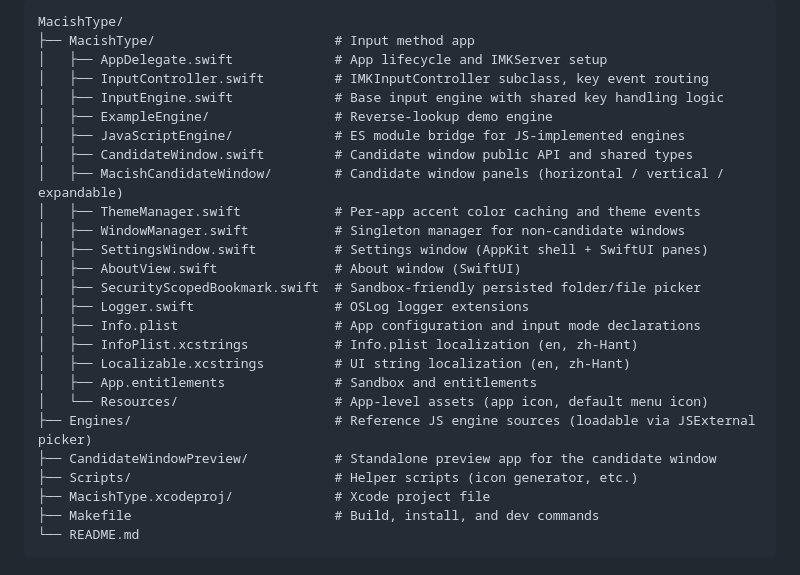
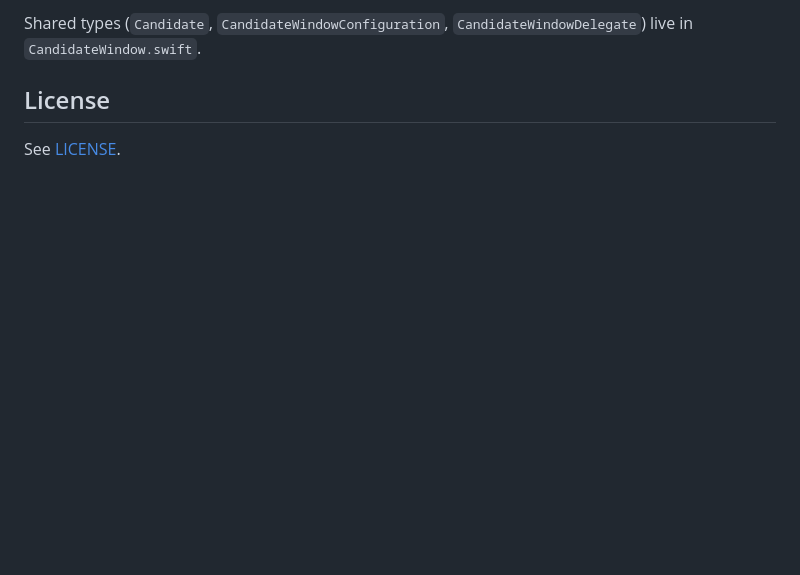
Before and after one commit to luke-chang/MacishType, a Markdown page: README.md, the part around one of its changes. GitHub-like rendering; blank space fills up the shorter version.

````diff
--- a/README.md
+++ b/README.md
@@ -42,29 +121,6 @@ make preview             # Build and run CandidateWindow preview app
 
-```
-MacishType/
-├── MacishType/                       # Input method app
-│   ├── AppDelegate.swift             # App lifecycle and IMKServer setup
-│   ├── InputController.swift         # IMKInputController subclass, key event routing
-│   ├── InputEngine.swift             # Base input engine with shared key handling logic
-│   ├── ExampleEngine/                # Reverse-lookup demo engine
-│   ├── JavaScriptEngine/             # ES module bridge for JS-implemented engines
-│   ├── CandidateWindow.swift         # Candidate window public API and shared types
-│   ├── MacishCandidateWindow/        # Candidate window panels (horizontal / vertical / expandable)
-│   ├── ThemeManager.swift            # Per-app accent color caching and theme events
-│   ├── WindowManager.swift           # Singleton manager for non-candidate windows
-│   ├── SettingsWindow.swift          # Settings window (AppKit shell + SwiftUI panes)
-│   ├── AboutView.swift               # About window (SwiftUI)
-│   ├── SecurityScopedBookmark.swift  # Sandbox-friendly persisted folder/file picker
-│   ├── Logger.swift                  # OSLog logger extensions
-│   ├── Info.plist                    # App configuration and input mode declarations
-│   ├── InfoPlist.xcstrings           # Info.plist localization (en, zh-Hant)
-│   ├── Localizable.xcstrings         # UI string localization (en, zh-Hant)
-│   ├── App.entitlements              # Sandbox and entitlements
-│   └── Resources/                    # App-level assets (app icon, default menu icon)
-├── Engines/                          # Reference JS engine sources (loadable via JSExternal picker)
-├── CandidateWindowPreview/           # Standalone preview app for the candidate window
-├── Scripts/                          # Helper scripts (icon generator, etc.)
-├── MacishType.xcodeproj/             # Xcode project file
-├── Makefile                          # Build, install, and dev commands
-└── README.md
-```
+Shared types (`Candidate`, `CandidateWindowConfiguration`, `CandidateWindowDelegate`) live in `CandidateWindow.swift`.
+
+## License
+
+See [LICENSE](LICENSE).
````
Also changed, not shown: other parts of README.md (+104 -25 lines), Engines/README.md (+1 -1 lines).
